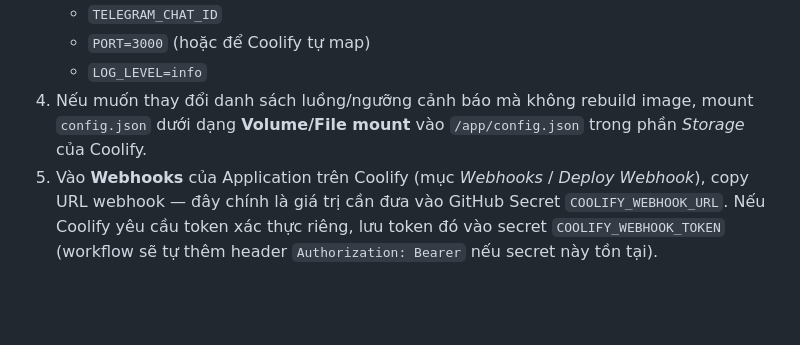
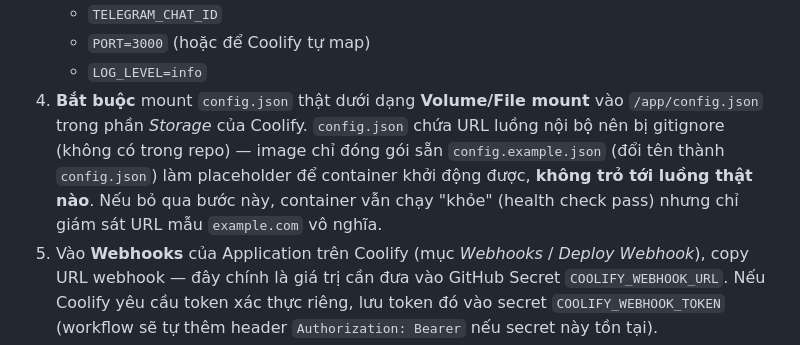
Before and after one commit to canona/FalconHLS-Monitor, a Markdown page: README.md, the part around the change. GitHub-like rendering; blank space fills up the shorter version.

Commit message:
docs: lam ro yeu cau bat buoc mount config.json that tren Coolify
Sau khi Dockerfile chuyen sang dong goi config.example.json lam
placeholder mac dinh, neu khong mount config.json that qua Volume,
container van chay khoe (health check pass) nhung chi giam sat
URL mau vo nghia - de gay nham lan neu khong luu y.

Co-Authored-By: Claude Sonnet 5 <noreply@anthropic.com>

```diff
--- a/README.md
+++ b/README.md
@@ -164,7 +164,7 @@ Sau khi chạy, truy cập `http://localhost:3000/health` để xem nhanh trạn
    - `TELEGRAM_CHAT_ID`
    - `PORT=3000` (hoặc để Coolify tự map)
    - `LOG_LEVEL=info`
-4. Nếu muốn thay đổi danh sách luồng/ngưỡng cảnh báo mà không rebuild image, mount `config.json` dưới dạng **Volume/File mount** vào `/app/config.json` trong phần *Storage* của Coolify.
+4. **Bắt buộc** mount `config.json` thật dưới dạng **Volume/File mount** vào `/app/config.json` trong phần *Storage* của Coolify. `config.json` chứa URL luồng nội bộ nên bị gitignore (không có trong repo) — image chỉ đóng gói sẵn `config.example.json` (đổi tên thành `config.json`) làm placeholder để container khởi động được, **không trỏ tới luồng thật nào**. Nếu bỏ qua bước này, container vẫn chạy "khỏe" (health check pass) nhưng chỉ giám sát URL mẫu `example.com` vô nghĩa.
 5. Vào **Webhooks** của Application trên Coolify (mục *Webhooks* / *Deploy Webhook*), copy URL webhook — đây chính là giá trị cần đưa vào GitHub Secret `COOLIFY_WEBHOOK_URL`. Nếu Coolify yêu cầu token xác thực riêng, lưu token đó vào secret `COOLIFY_WEBHOOK_TOKEN` (workflow sẽ tự thêm header `Authorization: Bearer` nếu secret này tồn tại).
 
 ### 4.2. Cấu hình GitHub Secrets
```
